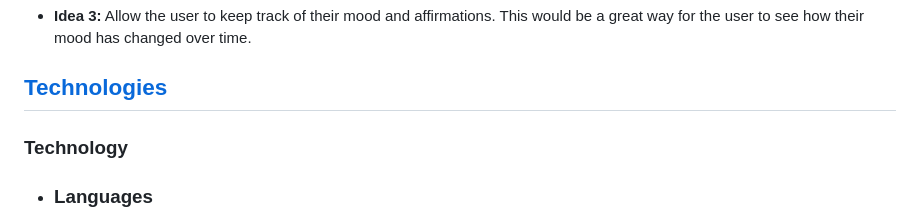
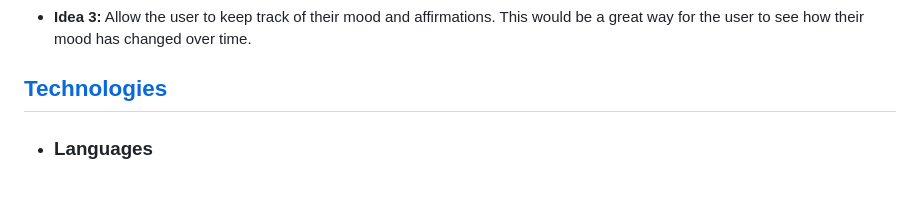
Before and after one commit to TerryLoc/positive-affirmation-colour-wheel, a Markdown page: README.md, the part around the change printed below. Drawn GitHub-style; blank space fills up the shorter version.

```diff
--- a/README.md
+++ b/README.md
@@ -241,8 +236,6 @@ This section also allow the user to take a screenshot of the affirmation and col
 
 ## [Technologies](#technologies)
 
-### Technology
-
 - ### Languages
 
   [HTML](https://www.w3schools.com/html/) - The markup language used to create the structure of the site.<br>
```
Also changed, not shown: other parts of README.md (+0 -5 lines).
